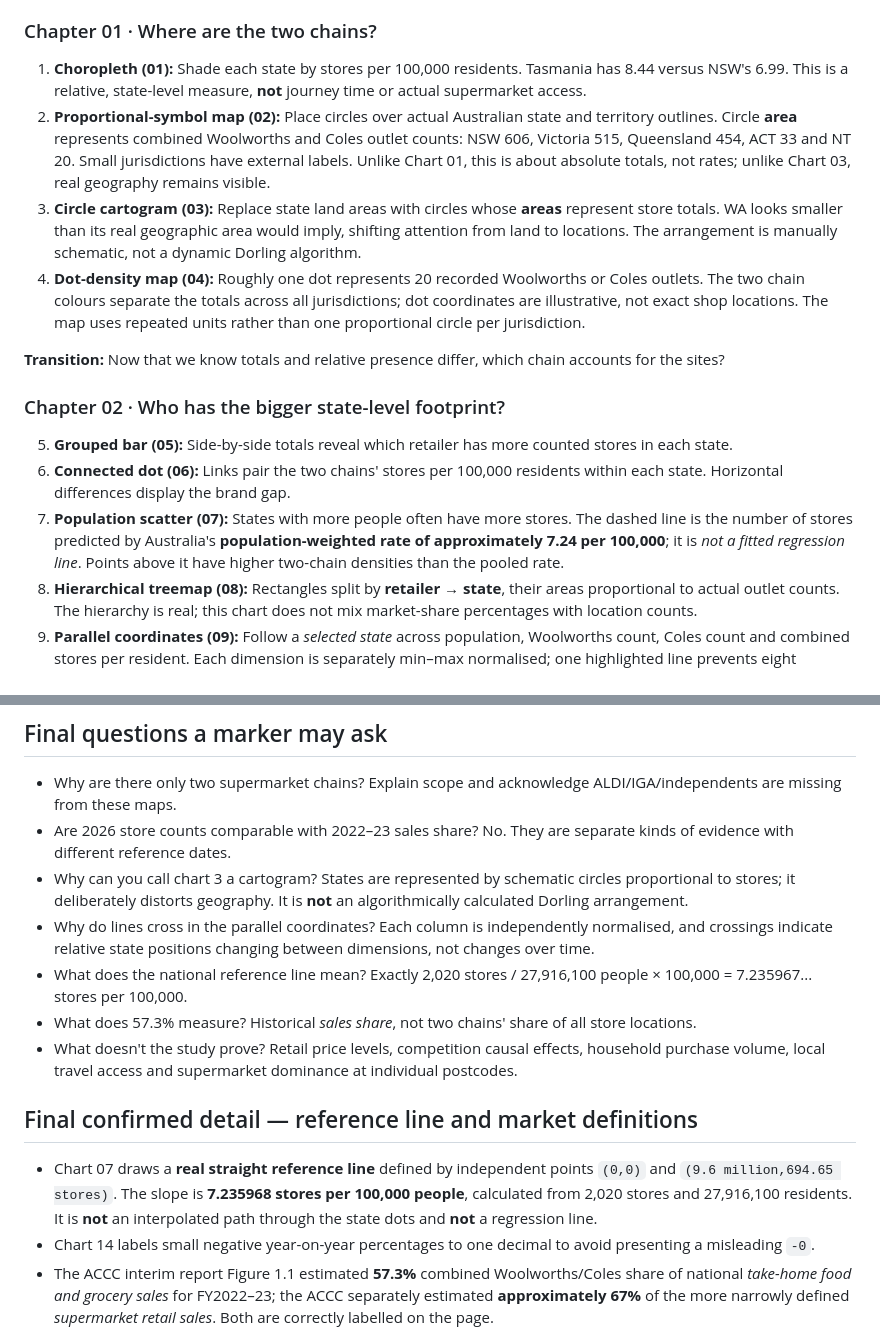
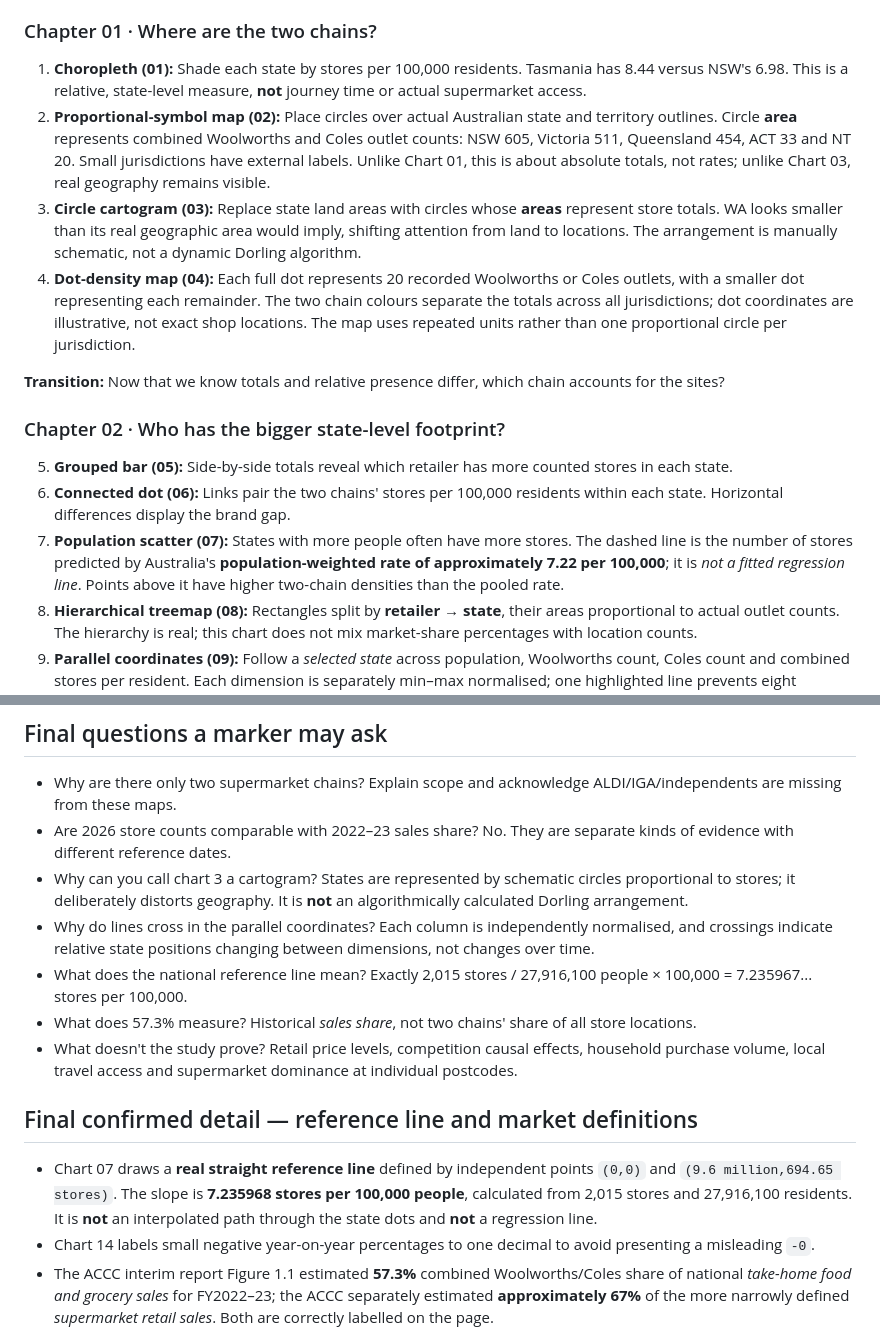
Before and after one commit to Muidadnan/NewNew4final-FIANL, a Markdown page: STORY_AND_INTERVIEW_GUIDE.md, 2 parts joined by grey strips. GitHub-like rendering.

Commit message:
Reconcile source dates and totals, and document exact dot-map encoding

```diff
--- a/STORY_AND_INTERVIEW_GUIDE.md
+++ b/STORY_AND_INTERVIEW_GUIDE.md
@@ -6,10 +6,10 @@
 
 ### Chapter 01 · Where are the two chains?
 
-1. **Choropleth (01):** Shade each state by stores per 100,000 residents. Tasmania has 8.44 versus NSW's 6.99. This is a relative, state-level measure, **not** journey time or actual supermarket access.
-2. **Proportional-symbol map (02):** Place circles over actual Australian state and territory outlines. Circle **area** represents combined Woolworths and Coles outlet counts: NSW 606, Victoria 515, Queensland 454, ACT 33 and NT 20. Small jurisdictions have external labels. Unlike Chart 01, this is about absolute totals, not rates; unlike Chart 03, real geography remains visible.
+1. **Choropleth (01):** Shade each state by stores per 100,000 residents. Tasmania has 8.44 versus NSW's 6.98. This is a relative, state-level measure, **not** journey time or actual supermarket access.
+2. **Proportional-symbol map (02):** Place circles over actual Australian state and territory outlines. Circle **area** represents combined Woolworths and Coles outlet counts: NSW 605, Victoria 511, Queensland 454, ACT 33 and NT 20. Small jurisdictions have external labels. Unlike Chart 01, this is about absolute totals, not rates; unlike Chart 03, real geography remains visible.
 3. **Circle cartogram (03):** Replace state land areas with circles whose **areas** represent store totals. WA looks smaller than its real geographic area would imply, shifting attention from land to locations. The arrangement is manually schematic, not a dynamic Dorling algorithm.
-4. **Dot-density map (04):** Roughly one dot represents 20 recorded Woolworths or Coles outlets. The two chain colours separate the totals across all jurisdictions; dot coordinates are illustrative, not exact shop locations. The map uses repeated units rather than one proportional circle per jurisdiction.
+4. **Dot-density map (04):** Each full dot represents 20 recorded Woolworths or Coles outlets, with a smaller dot representing each remainder. The two chain colours separate the totals across all jurisdictions; dot coordinates are illustrative, not exact shop locations. The map uses repeated units rather than one proportional circle per jurisdiction.
 
 **Transition:** Now that we know totals and relative presence differ, which chain accounts for the sites?
 
@@ -17,7 +17,7 @@
 
 5. **Grouped bar (05):** Side-by-side totals reveal which retailer has more counted stores in each state.
 6. **Connected dot (06):** Links pair the two chains' stores per 100,000 residents within each state. Horizontal differences display the brand gap.
-7. **Population scatter (07):** States with more people often have more stores. The dashed line is the number of stores predicted by Australia's **population-weighted rate of approximately 7.24 per 100,000**; it is *not a fitted regression line*. Points above it have higher two-chain densities than the pooled rate.
+7. **Population scatter (07):** States with more people often have more stores. The dashed line is the number of stores predicted by Australia's **population-weighted rate of approximately 7.22 per 100,000**; it is *not a fitted regression line*. Points above it have higher two-chain densities than the pooled rate.
 8. **Hierarchical treemap (08):** Rectangles split by **retailer → state**, their areas proportional to actual outlet counts. The hierarchy is real; this chart does not mix market-share percentages with location counts.
 9. **Parallel coordinates (09):** Follow a *selected state* across population, Woolworths count, Coles count and combined stores per resident. Each dimension is separately min–max normalised; one highlighted line prevents eight competing colours from obscuring the pattern. Actual units appear in tooltips and beneath the plot.
 
@@ -61,13 +61,13 @@ Adapt the storytelling techniques and visual hierarchy; do not copy anyone else'
 - Are 2026 store counts comparable with 2022–23 sales share? No. They are separate kinds of evidence with different reference dates.
 - Why can you call chart 3 a cartogram? States are represented by schematic circles proportional to stores; it deliberately distorts geography. It is **not** an algorithmically calculated Dorling arrangement.
 - Why do lines cross in the parallel coordinates? Each column is independently normalised, and crossings indicate relative state positions changing between dimensions, not changes over time.
-- What does the national reference line mean? Exactly 2,020 stores / 27,916,100 people × 100,000 = 7.235967... stores per 100,000.
+- What does the national reference line mean? Exactly 2,015 stores / 27,916,100 people × 100,000 = 7.235967... stores per 100,000.
 - What does 57.3% measure? Historical *sales share*, not two chains' share of all store locations.
 - What doesn't the study prove? Retail price levels, competition causal effects, household purchase volume, local travel access and supermarket dominance at individual postcodes.
 
 
 ## Final confirmed detail — reference line and market definitions
 
-- Chart 07 draws a **real straight reference line** defined by independent points `(0,0)` and `(9.6 million,694.65 stores)`. The slope is **7.235968 stores per 100,000 people**, calculated from 2,020 stores and 27,916,100 residents. It is **not** an interpolated path through the state dots and **not** a regression line.
+- Chart 07 draws a **real straight reference line** defined by independent points `(0,0)` and `(9.6 million,694.65 stores)`. The slope is **7.235968 stores per 100,000 people**, calculated from 2,015 stores and 27,916,100 residents. It is **not** an interpolated path through the state dots and **not** a regression line.
 - Chart 14 labels small negative year-on-year percentages to one decimal to avoid presenting a misleading `-0`.
 - The ACCC interim report Figure 1.1 estimated **57.3%** combined Woolworths/Coles share of national *take-home food and grocery sales* for FY2022–23; the ACCC separately estimated **approximately 67%** of the more narrowly defined *supermarket retail sales*. Both are correctly labelled on the page.
```
